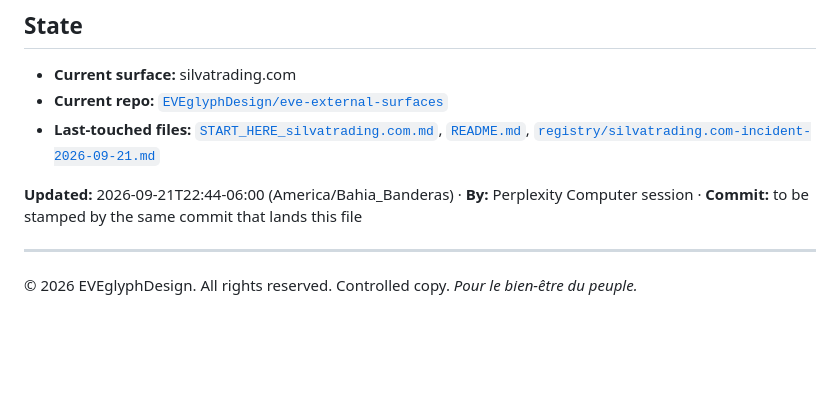
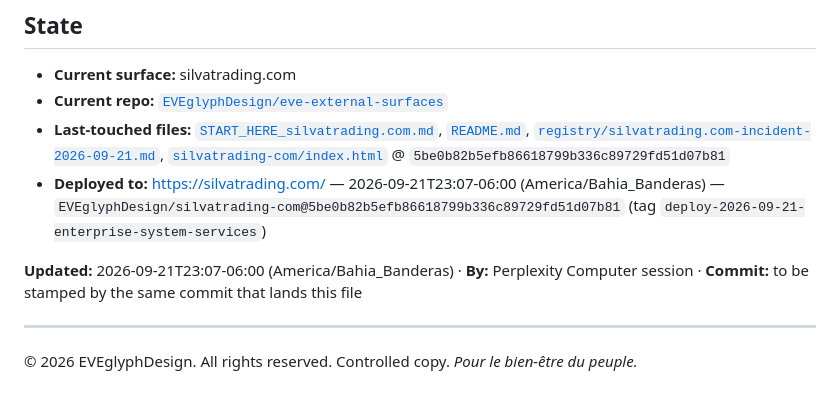
Before and after one commit to EVEglyphDesign/eve-glyph-boot-contract, a Markdown page: registry/ACTIVE.md, the part around the change. Drawn GitHub-style; blank space fills up the shorter version.

Commit message:
registry: record silvatrading.com deploy of index.html @ 5be0b82 (Enterprise System Services)

```diff
--- a/registry/ACTIVE.md
+++ b/registry/ACTIVE.md
@@ -50,9 +50,11 @@ that would have prevented the next cold start lived only inside the session.
 - **Last-touched files:**
   [`START_HERE_silvatrading.com.md`](https://github.com/EVEglyphDesign/eve-external-surfaces/blob/main/START_HERE_silvatrading.com.md),
   [`README.md`](https://github.com/EVEglyphDesign/eve-external-surfaces/blob/main/README.md),
-  [`registry/silvatrading.com-incident-2026-09-21.md`](https://github.com/EVEglyphDesign/eve-external-surfaces/blob/main/registry/silvatrading.com-incident-2026-09-21.md)
+  [`registry/silvatrading.com-incident-2026-09-21.md`](https://github.com/EVEglyphDesign/eve-external-surfaces/blob/main/registry/silvatrading.com-incident-2026-09-21.md),
+  [`silvatrading-com/index.html`](https://github.com/EVEglyphDesign/silvatrading-com/blob/main/index.html) @ `5be0b82b5efb86618799b336c89729fd51d07b81`
+- **Deployed to:** https://silvatrading.com/ — 2026-09-21T23:07-06:00 (America/Bahia_Banderas) — `EVEglyphDesign/silvatrading-com@5be0b82b5efb86618799b336c89729fd51d07b81` (tag `deploy-2026-09-21-enterprise-system-services`)
 
-**Updated:** 2026-09-21T22:44-06:00 (America/Bahia_Banderas) · **By:** Perplexity Computer session · **Commit:** to be stamped by the same commit that lands this file
+**Updated:** 2026-09-21T23:07-06:00 (America/Bahia_Banderas) · **By:** Perplexity Computer session · **Commit:** to be stamped by the same commit that lands this file
 
 ---
 
```
